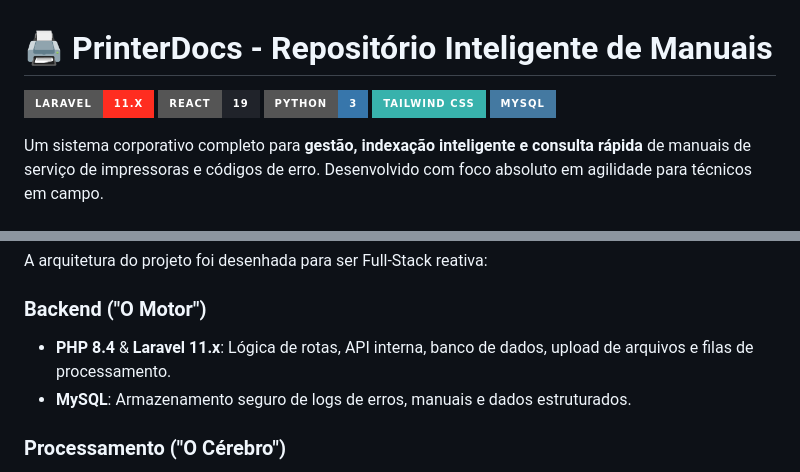
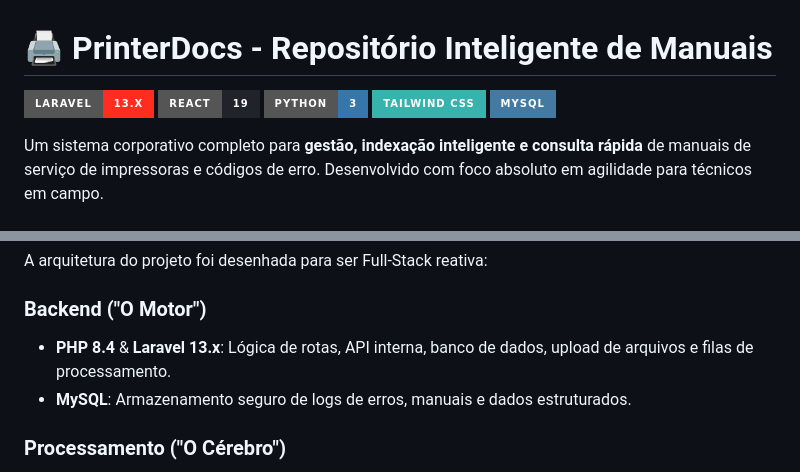
Before and after one commit to julianu37/ManuaisRepo, a Markdown page: README.md, 2 parts joined by grey strips. Drawn GitHub-style; badges without logos.

Commit message:
docs: correção da versão do Laravel para 13.x

```diff
--- a/README.md
+++ b/README.md
@@ -1,6 +1,6 @@
 # 🖨️ PrinterDocs - Repositório Inteligente de Manuais
 
-![Laravel](https://img.shields.io/badge/Laravel-11.x-FF2D20?style=for-the-badge&logo=laravel&logoColor=white)
+![Laravel](https://img.shields.io/badge/Laravel-13.x-FF2D20?style=for-the-badge&logo=laravel&logoColor=white)
 ![React](https://img.shields.io/badge/React-19-20232A?style=for-the-badge&logo=react&logoColor=61DAFB)
 ![Python](https://img.shields.io/badge/Python-3-3776AB?style=for-the-badge&logo=python&logoColor=white)
 ![TailwindCSS](https://img.shields.io/badge/Tailwind_CSS-38B2AC?style=for-the-badge&logo=tailwind-css&logoColor=white)
@@ -24,7 +24,7 @@ Um sistema corporativo completo para **gestão, indexação inteligente e consul
 A arquitetura do projeto foi desenhada para ser Full-Stack reativa:
 
 ### Backend ("O Motor")
-* **PHP 8.4** & **Laravel 11.x**: Lógica de rotas, API interna, banco de dados, upload de arquivos e filas de processamento.
+* **PHP 8.4** & **Laravel 13.x**: Lógica de rotas, API interna, banco de dados, upload de arquivos e filas de processamento.
 * **MySQL**: Armazenamento seguro de logs de erros, manuais e dados estruturados.
 
 ### Processamento ("O Cérebro")
```
Also changed, not shown: DOCUMENTACAO.md (+1 -1 lines).
